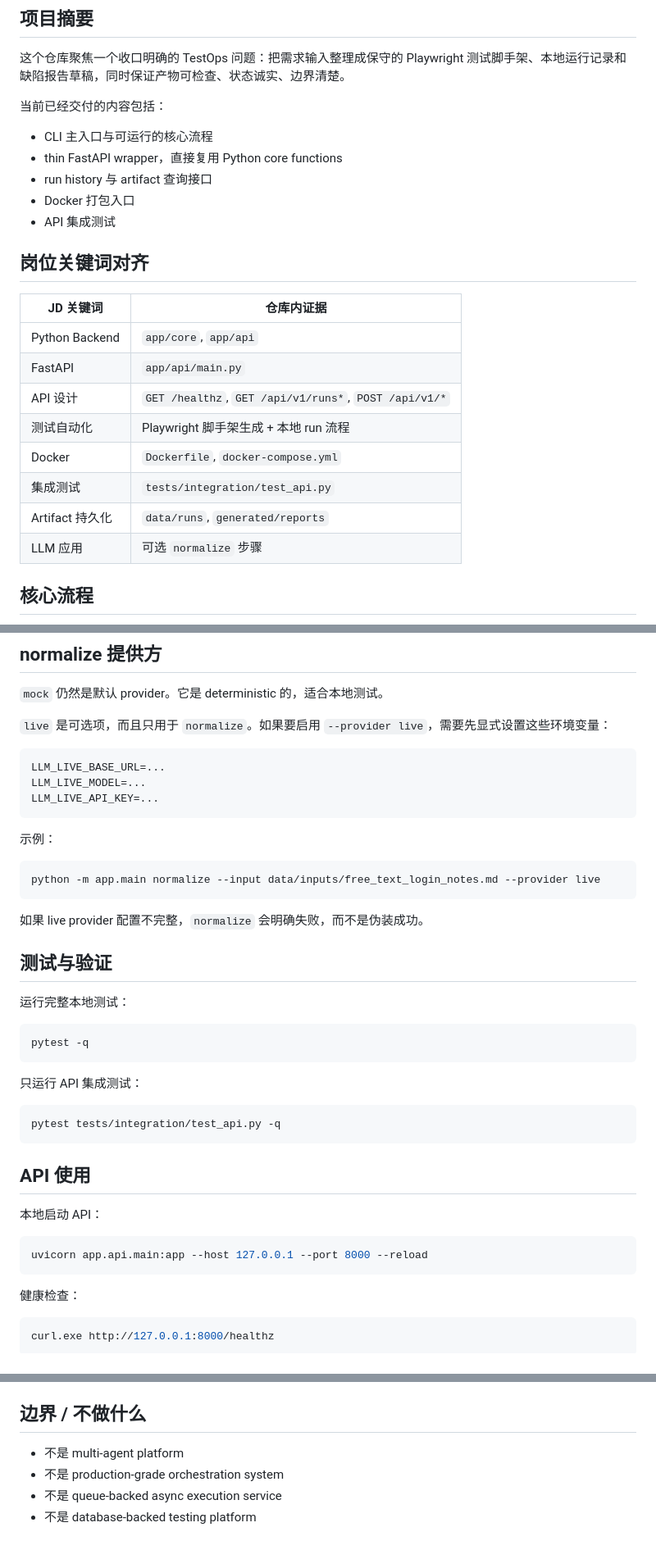
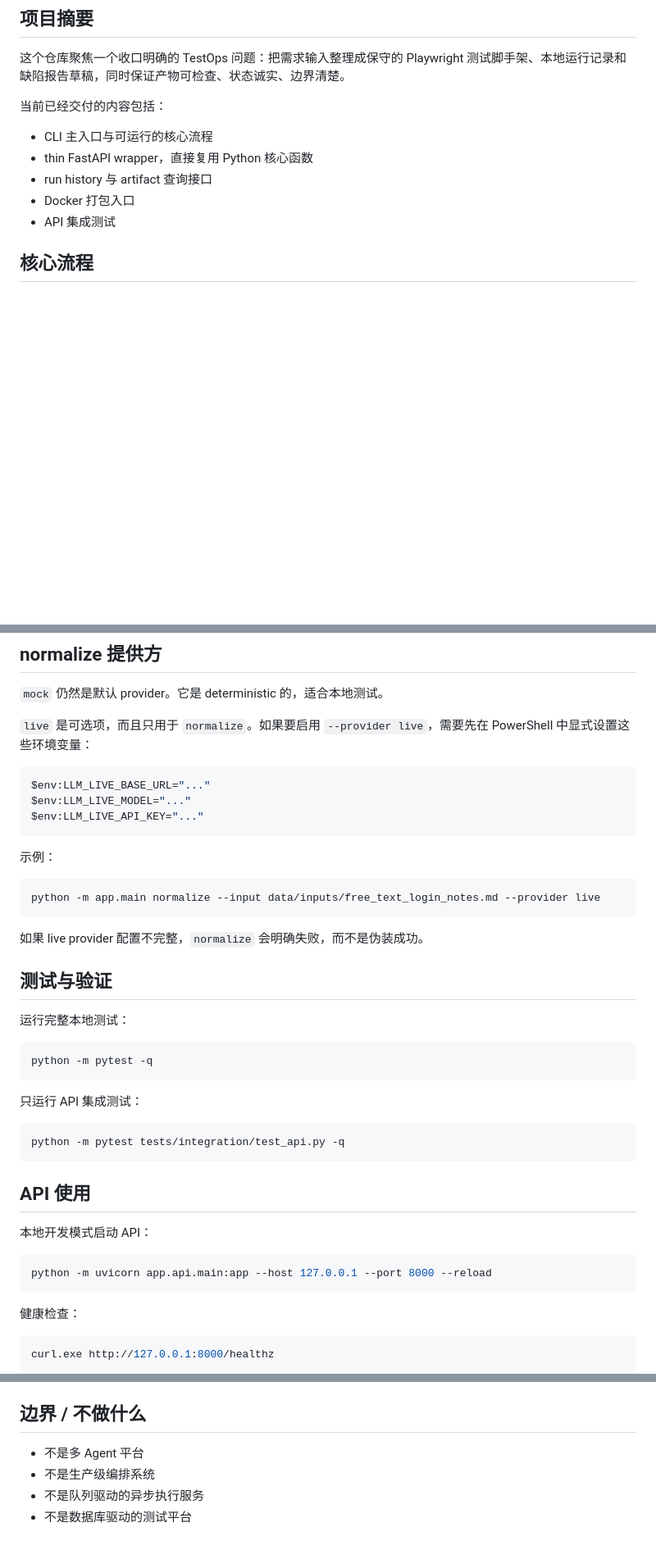
Before and after one commit to ksu3342/playwright-testops-agent, a Markdown page: README.zh-CN.md, 3 parts joined by grey strips. Shown at 82% size. GitHub-like rendering; blank space fills up the shorter version.

Commit message:
Tighten README command entrypoints and complete PowerShell walkthrough

````diff
--- a/README.zh-CN.md
+++ b/README.zh-CN.md
@@ -25,23 +25,10 @@
 
 当前已经交付的内容包括：
 - CLI 主入口与可运行的核心流程
-- thin FastAPI wrapper，直接复用 Python core functions
+- thin FastAPI wrapper，直接复用 Python 核心函数
 - run history 与 artifact 查询接口
 - Docker 打包入口
 - API 集成测试
-
-## 岗位关键词对齐
-
-| JD 关键词 | 仓库内证据 |
-| --- | --- |
-| Python Backend | `app/core`, `app/api` |
-| FastAPI | `app/api/main.py` |
-| API 设计 | `GET /healthz`, `GET /api/v1/runs*`, `POST /api/v1/*` |
-| 测试自动化 | Playwright 脚手架生成 + 本地 run 流程 |
-| Docker | `Dockerfile`, `docker-compose.yml` |
-| 集成测试 | `tests/integration/test_api.py` |
-| Artifact 持久化 | `data/runs`, `generated/reports` |
-| LLM 应用 | 可选 `normalize` 步骤 |
 
 ## 核心流程
 
@@ -201,12 +194,12 @@ python -m app.main normalize --input data/inputs/free_text_search_notes.md --pro
 
 `mock` 仍然是默认 provider。它是 deterministic 的，适合本地测试。
 
-`live` 是可选项，而且只用于 `normalize`。如果要启用 `--provider live`，需要先显式设置这些环境变量：
+`live` 是可选项，而且只用于 `normalize`。如果要启用 `--provider live`，需要先在 PowerShell 中显式设置这些环境变量：
 
-```bash
-LLM_LIVE_BASE_URL=...
-LLM_LIVE_MODEL=...
-LLM_LIVE_API_KEY=...
+```powershell
+$env:LLM_LIVE_BASE_URL="..."
+$env:LLM_LIVE_MODEL="..."
+$env:LLM_LIVE_API_KEY="..."
 ```
 
 示例：
@@ -222,21 +215,21 @@ python -m app.main normalize --input data/inputs/free_text_login_notes.md --prov
 运行完整本地测试：
 
 ```bash
-pytest -q
+python -m pytest -q
 ```
 
 只运行 API 集成测试：
 
 ```bash
-pytest tests/integration/test_api.py -q
+python -m pytest tests/integration/test_api.py -q
 ```
 
 ## API 使用
 
-本地启动 API：
+本地开发模式启动 API：
 
 ```bash
-uvicorn app.api.main:app --host 127.0.0.1 --port 8000 --reload
+python -m uvicorn app.api.main:app --host 127.0.0.1 --port 8000 --reload
 ```
 
 健康检查：
@@ -317,7 +310,7 @@ docker compose up --build
 
 ## 边界 / 不做什么
 
-- 不是 multi-agent platform
-- 不是 production-grade orchestration system
-- 不是 queue-backed async execution service
-- 不是 database-backed testing platform
+- 不是多 Agent 平台
+- 不是生产级编排系统
+- 不是队列驱动的异步执行服务
+- 不是数据库驱动的测试平台
````
Also changed, not shown: other parts of README.zh-CN.md (+19 -13 lines), README.en.md (+3 -3 lines), README.md (+5 -5 lines).
